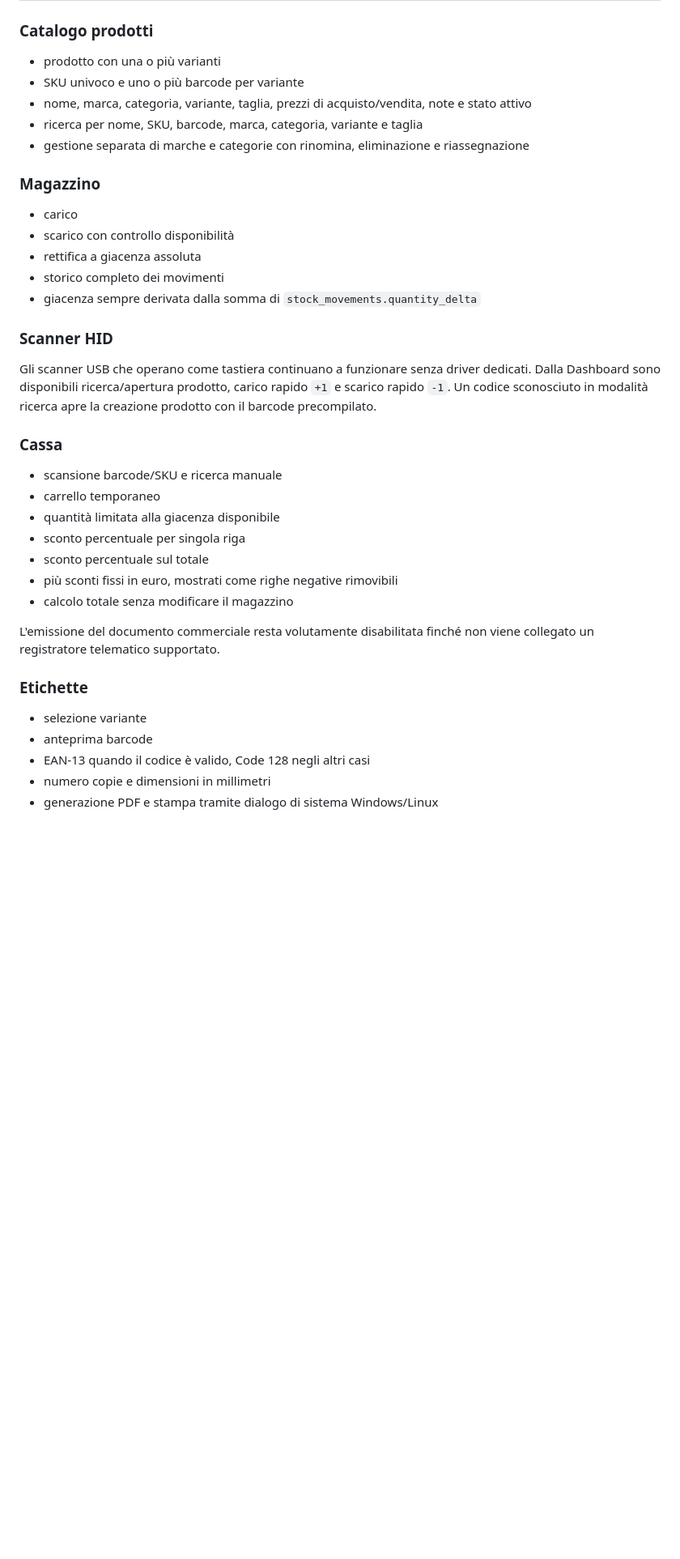
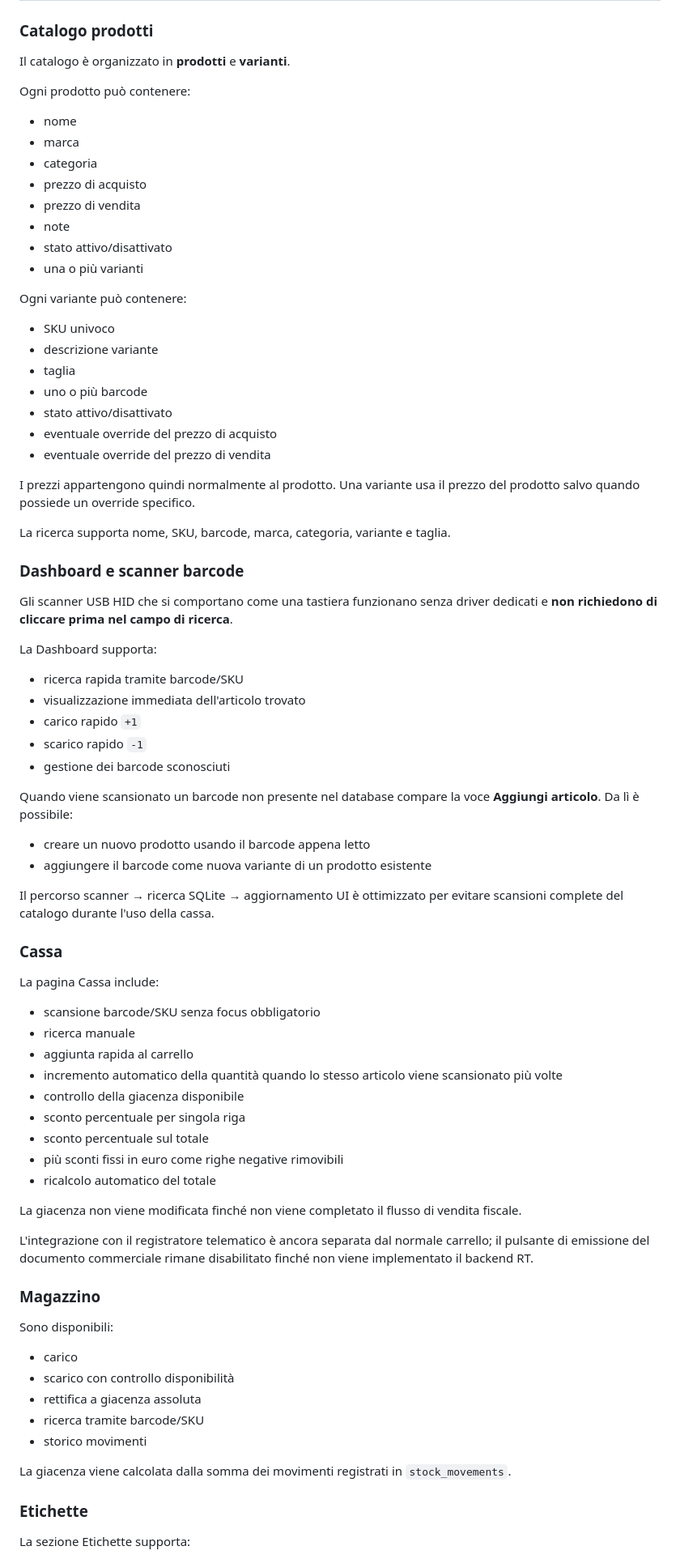
Before and after one commit to MaydayAlaska/Local-Store-Management-System, a Markdown page: README.md, the part around one of its changes. Shown at 81% size. Rendered like a GitHub page; blank space fills up the shorter version.

Commit message:
docs: update README for Flutter stable release

```diff
--- a/README.md
+++ b/README.md
@@ -13,41 +68,83 @@ Gestionale desktop offline per negozio, ora riscritto in **Flutter/Dart**. Il br
 
 ### Catalogo prodotti
 
-- prodotto con una o più varianti
-- SKU univoco e uno o più barcode per variante
-- nome, marca, categoria, variante, taglia, prezzi di acquisto/vendita, note e stato attivo
-- ricerca per nome, SKU, barcode, marca, categoria, variante e taglia
-- gestione separata di marche e categorie con rinomina, eliminazione e riassegnazione
+Il catalogo è organizzato in **prodotti** e **varianti**.
+
+Ogni prodotto può contenere:
+
+- nome
+- marca
+- categoria
+- prezzo di acquisto
+- prezzo di vendita
+- note
+- stato attivo/disattivato
+- una o più varianti
+
+Ogni variante può contenere:
+
+- SKU univoco
+- descrizione variante
+- taglia
+- uno o più barcode
+- stato attivo/disattivato
+- eventuale override del prezzo di acquisto
+- eventuale override del prezzo di vendita
+
+I prezzi appartengono quindi normalmente al prodotto. Una variante usa il prezzo del prodotto salvo quando possiede un override specifico.
+
+La ricerca supporta nome, SKU, barcode, marca, categoria, variante e taglia.
+
+### Dashboard e scanner barcode
+
+Gli scanner USB HID che si comportano come una tastiera funzionano senza driver dedicati e **non richiedono di cliccare prima nel campo di ricerca**.
+
+La Dashboard supporta:
+
+- ricerca rapida tramite barcode/SKU
+- visualizzazione immediata dell'articolo trovato
+- carico rapido `+1`
+- scarico rapido `-1`
+- gestione dei barcode sconosciuti
+
+Quando viene scansionato un barcode non presente nel database compare la voce **Aggiungi articolo**. Da lì è possibile:
+
+- creare un nuovo prodotto usando il barcode appena letto
+- aggiungere il barcode come nuova variante di un prodotto esistente
+
+Il percorso scanner → ricerca SQLite → aggiornamento UI è ottimizzato per evitare scansioni complete del catalogo durante l'uso della cassa.
+
+### Cassa
+
+La pagina Cassa include:
+
+- scansione barcode/SKU senza focus obbligatorio
+- ricerca manuale
+- aggiunta rapida al carrello
+- incremento automatico della quantità quando lo stesso articolo viene scansionato più volte
+- controllo della giacenza disponibile
+- sconto percentuale per singola riga
+- sconto percentuale sul totale
+- più sconti fissi in euro come righe negative rimovibili
+- ricalcolo automatico del totale
+
+La giacenza non viene modificata finché non viene completato il flusso di vendita fiscale.
+
+L'integrazione con il registratore telematico è ancora separata dal normale carrello; il pulsante di emissione del documento commerciale rimane disabilitato finché non viene implementato il backend RT.
 
 ### Magazzino
+
+Sono disponibili:
 
 - carico
 - scarico con controllo disponibilità
 - rettifica a giacenza assoluta
-- storico completo dei movimenti
-- giacenza sempre derivata dalla somma di `stock_movements.quantity_delta`
+- ricerca tramite barcode/SKU
+- storico movimenti
 
-### Scanner HID
-
-Gli scanner USB che operano come tastiera continuano a funzionare senza driver dedicati. Dalla Dashboard sono disponibili ricerca/apertura prodotto, carico rapido `+1` e scarico rapido `-1`. Un codice sconosciuto in modalità ricerca apre la creazione prodotto con il barcode precompilato.
-
-### Cassa
-
-- scansione barcode/SKU e ricerca manuale
-- carrello temporaneo
-- quantità limitata alla giacenza disponibile
-- sconto percentuale per singola riga
-- sconto percentuale sul totale
-- più sconti fissi in euro, mostrati come righe negative rimovibili
-- calcolo totale senza modificare il magazzino
-
-L'emissione del documento commerciale resta volutamente disabilitata finché non viene collegato un registratore telematico supportato.
+La giacenza viene calcolata dalla somma dei movimenti registrati in `stock_movements`.
 
 ### Etichette
 
-- selezione variante
-- anteprima barcode
-- EAN-13 quando il codice è valido, Code 128 negli altri casi
-- numero copie e dimensioni in millimetri
-- generazione PDF e stampa tramite dialogo di sistema Windows/Linux
+La sezione Etichette supporta:
 
```
Also changed, not shown: other parts of README.md (+178 -46 lines).
